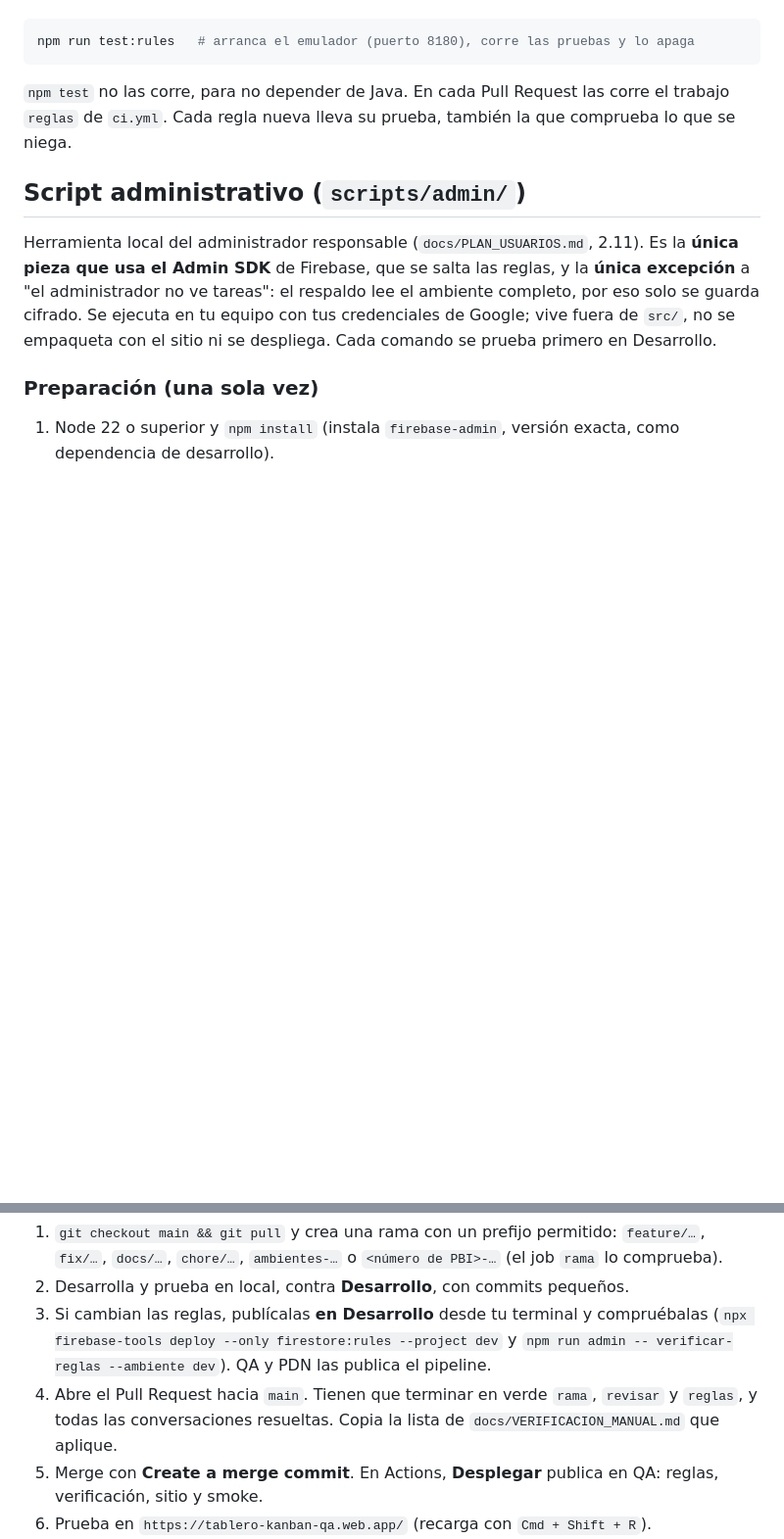
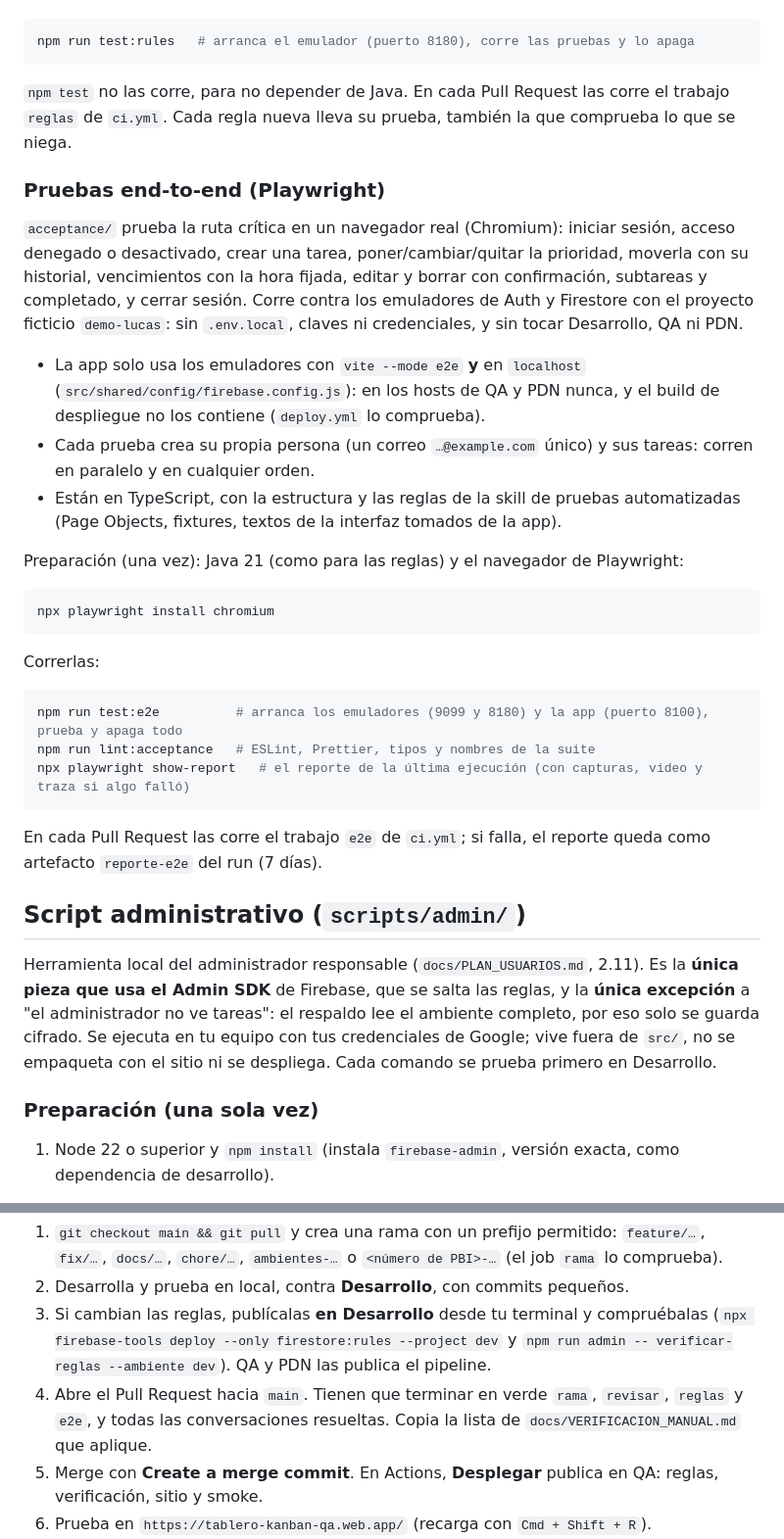
Before and after one commit to JuanAlvarezB/TableroKanba, a Markdown page: README.md, 2 parts joined by grey strips. Shown at 98% size. Rendered like a GitHub page; blank space fills up the shorter version.

Commit message:
Documentar cómo correr las pruebas end-to-end en local
Co-Authored-By: Claude Opus 5.5 <noreply@anthropic.com>

````diff
--- a/README.md
+++ b/README.md
@@ -325,6 +325,38 @@ npm run test:rules   # arranca el emulador (puerto 8180), corre las pruebas y lo
 `npm test` no las corre, para no depender de Java. En cada Pull Request las corre el trabajo
 `reglas` de `ci.yml`. Cada regla nueva lleva su prueba, también la que comprueba lo que se niega.
 
+### Pruebas end-to-end (Playwright)
+
+`acceptance/` prueba la ruta crítica en un navegador real (Chromium): iniciar sesión, acceso denegado o
+desactivado, crear una tarea, poner/cambiar/quitar la prioridad, moverla con su historial, vencimientos con
+la hora fijada, editar y borrar con confirmación, subtareas y completado, y cerrar sesión. Corre contra los
+emuladores de Auth y Firestore con el proyecto ficticio `demo-lucas`: sin `.env.local`, claves ni
+credenciales, y sin tocar Desarrollo, QA ni PDN.
+
+- La app solo usa los emuladores con `vite --mode e2e` **y** en `localhost` (`src/shared/config/firebase.config.js`):
+  en los hosts de QA y PDN nunca, y el build de despliegue no los contiene (`deploy.yml` lo comprueba).
+- Cada prueba crea su propia persona (un correo `…@example.com` único) y sus tareas: corren en paralelo y en
+  cualquier orden.
+- Están en TypeScript, con la estructura y las reglas de la skill de pruebas automatizadas (Page Objects,
+  fixtures, textos de la interfaz tomados de la app).
+
+Preparación (una vez): Java 21 (como para las reglas) y el navegador de Playwright:
+
+```bash
+npx playwright install chromium
+```
+
+Correrlas:
+
+```bash
+npm run test:e2e          # arranca los emuladores (9099 y 8180) y la app (puerto 8100), prueba y apaga todo
+npm run lint:acceptance   # ESLint, Prettier, tipos y nombres de la suite
+npx playwright show-report   # el reporte de la última ejecución (con capturas, video y traza si algo falló)
+```
+
+En cada Pull Request las corre el trabajo `e2e` de `ci.yml`; si falla, el reporte queda como artefacto
+`reporte-e2e` del run (7 días).
+
 ## Script administrativo (`scripts/admin/`)
 
 Herramienta local del administrador responsable (`docs/PLAN_USUARIOS.md`, 2.11). Es la **única pieza que
@@ -461,8 +493,8 @@ protegida: todo entra por Pull Request.
 3. Si cambian las reglas, publícalas **en Desarrollo** desde tu terminal y compruébalas
    (`npx firebase-tools deploy --only firestore:rules --project dev` y
    `npm run admin -- verificar-reglas --ambiente dev`). QA y PDN las publica el pipeline.
-4. Abre el Pull Request hacia `main`. Tienen que terminar en verde `rama`, `revisar` y `reglas`, y todas
-   las conversaciones resueltas. Copia la lista de `docs/VERIFICACION_MANUAL.md` que aplique.
+4. Abre el Pull Request hacia `main`. Tienen que terminar en verde `rama`, `revisar`, `reglas` y `e2e`, y
+   todas las conversaciones resueltas. Copia la lista de `docs/VERIFICACION_MANUAL.md` que aplique.
 5. Merge con **Create a merge commit**. En Actions, **Desplegar** publica en QA: reglas, verificación,
    sitio y smoke.
 6. Prueba en `https://tablero-kanban-qa.web.app/` (recarga con `Cmd + Shift + R`).
````
